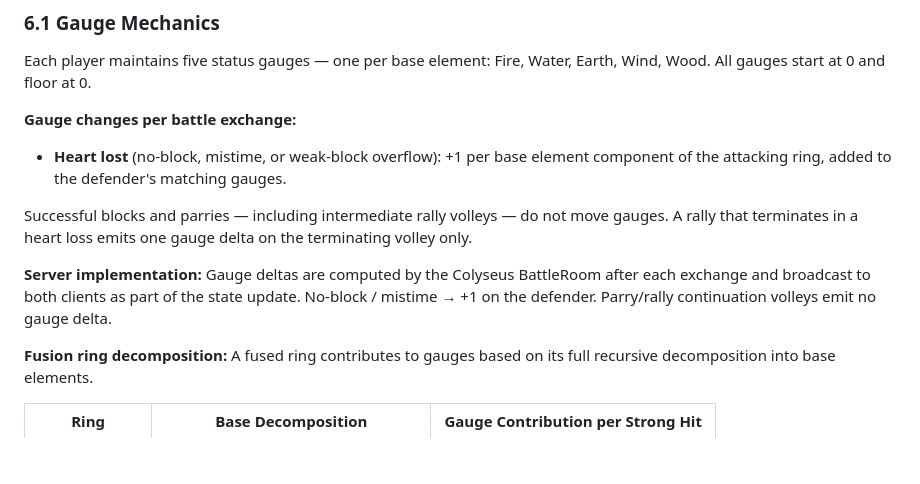
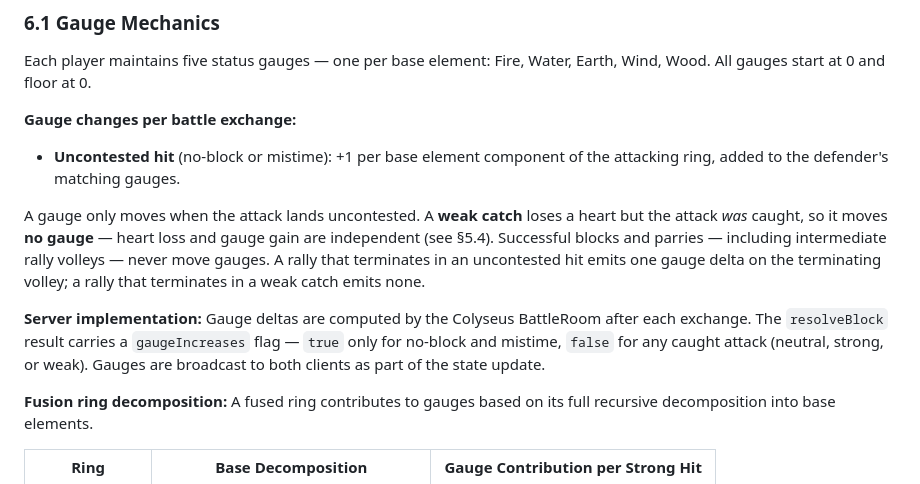
Before and after one commit to krisoye/elemental-rings, a Markdown page: docs/elemental_rings_GDD.md, the part around one of its changes. GitHub-like rendering; blank space fills up the shorter version.

```diff
--- a/docs/elemental_rings_GDD.md
+++ b/docs/elemental_rings_GDD.md
@@ -387,11 +392,11 @@ Status effects are managed through persistent **element gauges** — one per bas
 Each player maintains five status gauges — one per base element: Fire, Water, Earth, Wind, Wood. All gauges start at 0 and floor at 0.
 
 **Gauge changes per battle exchange:**
-- **Heart lost** (no-block, mistime, or weak-block overflow): +1 per base element component of the attacking ring, added to the defender's matching gauges.
+- **Uncontested hit** (no-block or mistime): +1 per base element component of the attacking ring, added to the defender's matching gauges.
 
-Successful blocks and parries — including intermediate rally volleys — do not move gauges. A rally that terminates in a heart loss emits one gauge delta on the terminating volley only.
+A gauge only moves when the attack lands uncontested. A **weak catch** loses a heart but the attack *was* caught, so it moves **no gauge** — heart loss and gauge gain are independent (see §5.4). Successful blocks and parries — including intermediate rally volleys — never move gauges. A rally that terminates in an uncontested hit emits one gauge delta on the terminating volley; a rally that terminates in a weak catch emits none.
 
-**Server implementation:** Gauge deltas are computed by the Colyseus BattleRoom after each exchange and broadcast to both clients as part of the state update. No-block / mistime → +1 on the defender. Parry/rally continuation volleys emit no gauge delta.
+**Server implementation:** Gauge deltas are computed by the Colyseus BattleRoom after each exchange. The `resolveBlock` result carries a `gaugeIncreases` flag — `true` only for no-block and mistime, `false` for any caught attack (neutral, strong, or weak). Gauges are broadcast to both clients as part of the state update.
 
 **Fusion ring decomposition:**
 A fused ring contributes to gauges based on its full recursive decomposition into base elements.
```
Also changed, not shown: other parts of docs/elemental_rings_GDD.md (+18 -13 lines).
